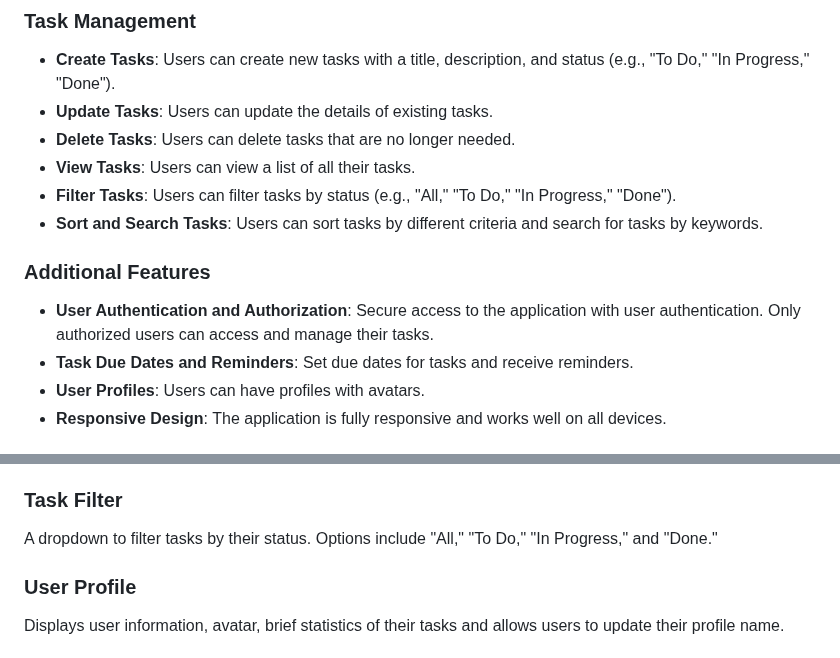
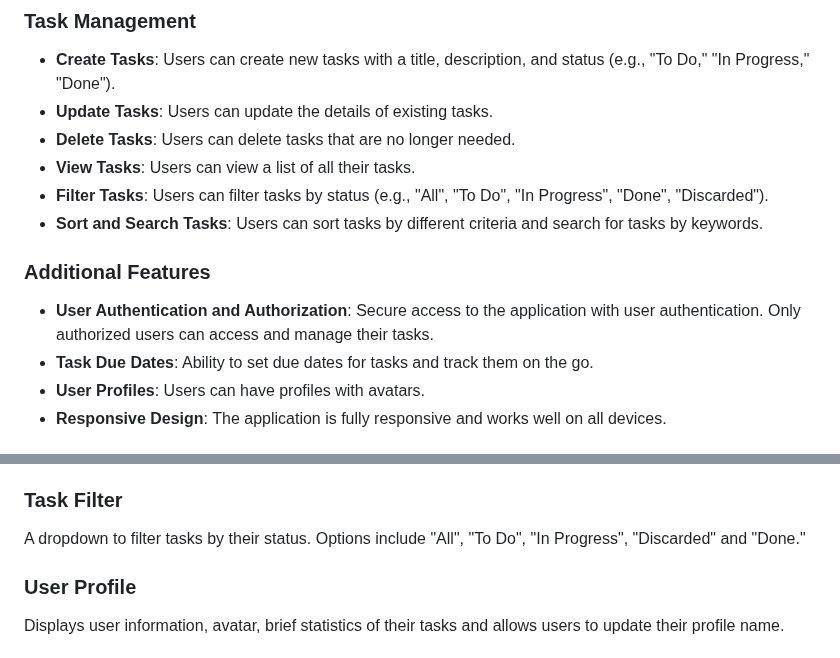
Before and after one commit to imshawan/task-master, a Markdown page: README.md, 2 parts joined by grey strips. Rendered like a GitHub page.

Commit message:
chore: Update readme docs

```diff
--- a/README.md
+++ b/README.md
@@ -9,12 +9,12 @@ TaskMaster is a task management application built with Node.js, Express, MongoDB
 - **Update Tasks**: Users can update the details of existing tasks.
 - **Delete Tasks**: Users can delete tasks that are no longer needed.
 - **View Tasks**: Users can view a list of all their tasks.
-- **Filter Tasks**: Users can filter tasks by status (e.g., "All," "To Do," "In Progress," "Done").
+- **Filter Tasks**: Users can filter tasks by status (e.g., "All", "To Do", "In Progress", "Done", "Discarded").
 - **Sort and Search Tasks**: Users can sort tasks by different criteria and search for tasks by keywords.
 
 ### Additional Features
 - **User Authentication and Authorization**: Secure access to the application with user authentication. Only authorized users can access and manage their tasks.
-- **Task Due Dates and Reminders**: Set due dates for tasks and receive reminders.
+- **Task Due Dates**: Ability to set due dates for tasks and track them on the go.
 - **User Profiles**: Users can have profiles with avatars.
 - **Responsive Design**: The application is fully responsive and works well on all devices.
 
@@ -31,7 +31,7 @@ A form to create a new task with fields for title, description, and status. This
 A list of tasks displaying the title, description, and status of each task. Users can update the status or delete a task directly from the list.
 
 ### Task Filter
-A dropdown to filter tasks by their status. Options include "All," "To Do," "In Progress," and "Done."
+A dropdown to filter tasks by their status. Options include "All", "To Do", "In Progress", "Discarded" and "Done."
 
 ### User Profile
 Displays user information, avatar, brief statistics of their tasks and allows users to update their profile name.
```
